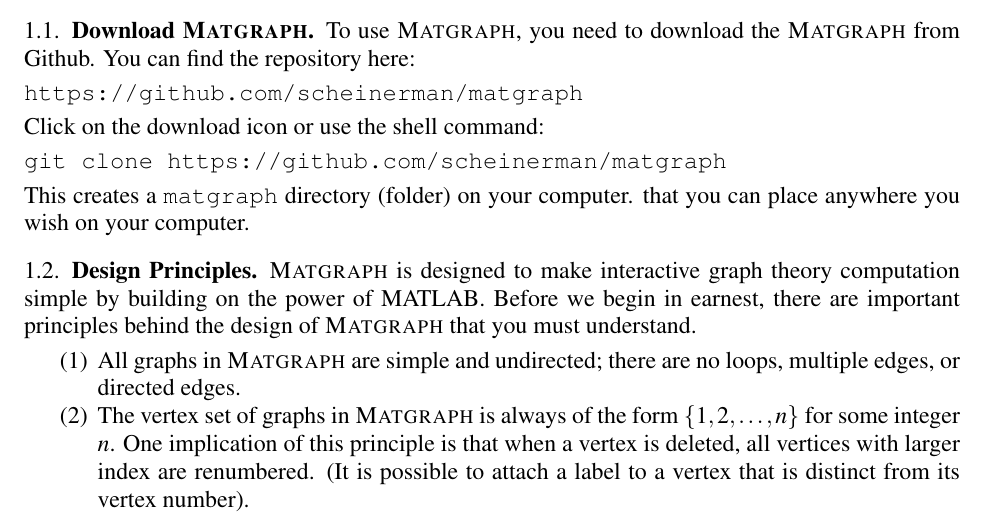
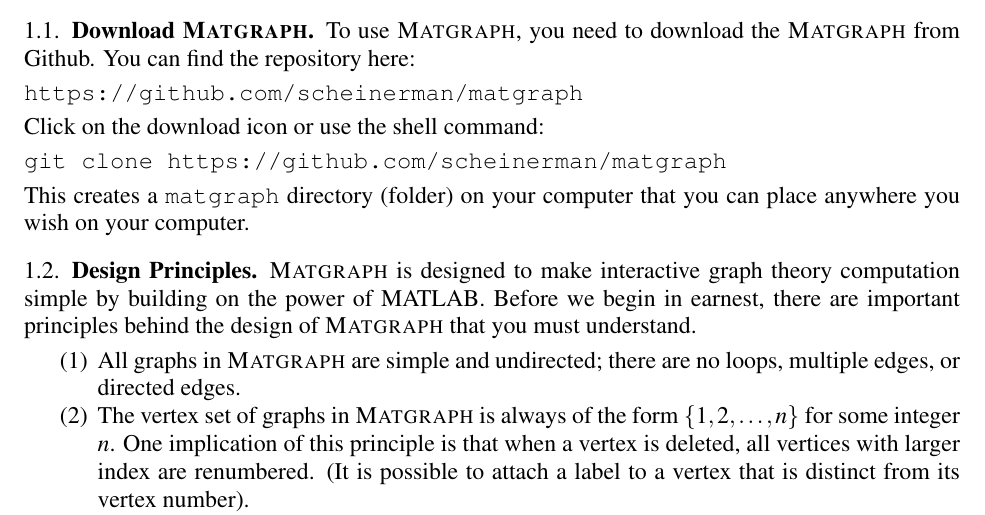
Before and after one commit to scheinerman/matgraph, a LaTeX problem sheet (doc/by-example/by-example.tex): part of page 1 of 28, cut so that both start at the same text. Compiled offline with pdfLaTeX.

Commit message:
Updates to by-example

```diff
--- a/doc/by-example/by-example.tex
+++ b/doc/by-example/by-example.tex
@@ -50,7 +50,7 @@
 \begin{verbatim}
 git clone https://github.com/scheinerman/matgraph
 \end{verbatim}
-This creates a \verb|matgraph| directory (folder) on your computer.
+This creates a \verb|matgraph| directory (folder) on your computer
 that you can place anywhere you wish on your computer.
 
 
```
Also changed, not shown: doc/by-example/Makefile, doc/by-example/by-example.pdf.
